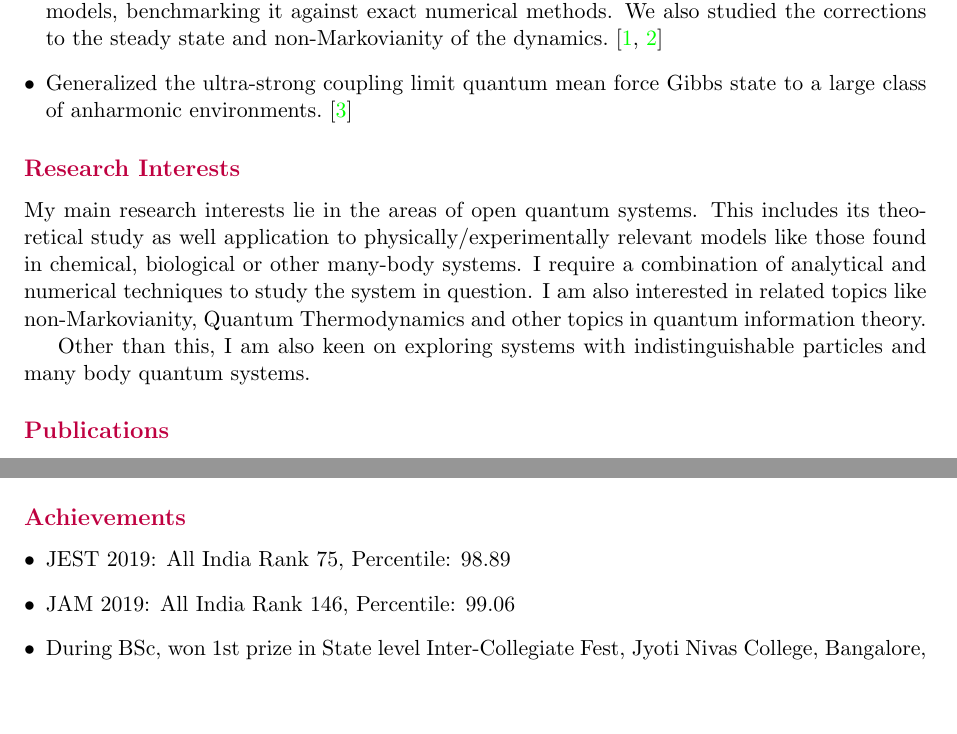
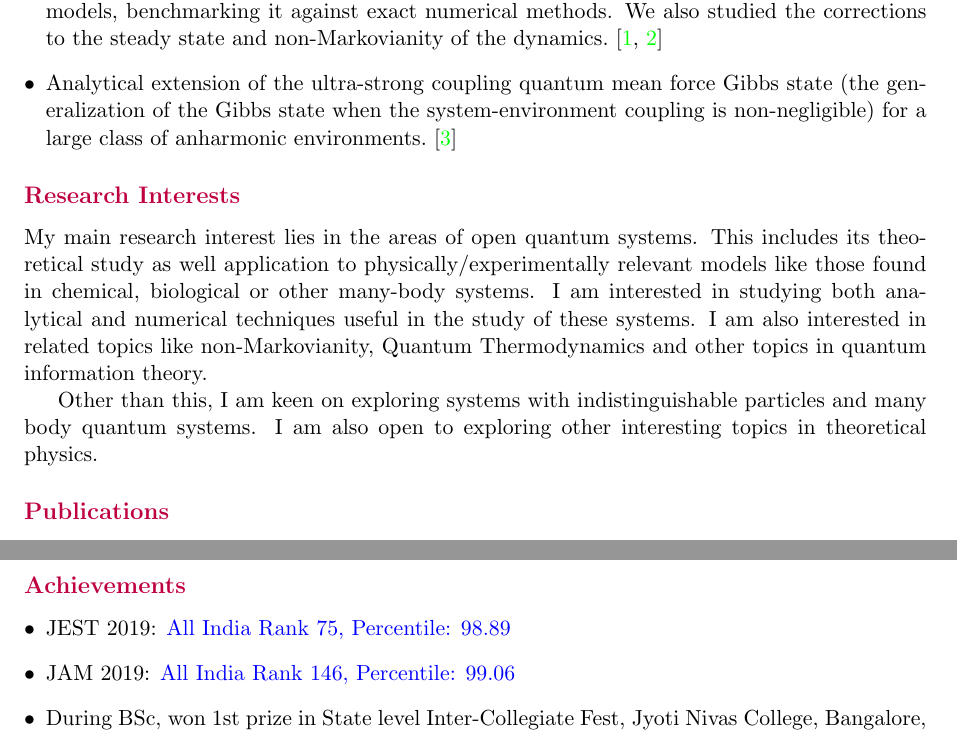
Before and after one commit to prem314/prem314.github.io, a LaTeX CV (latex/cv/cv_prem.tex): two parts of pages 1 and 2 of 3 before the commit and two parts of pages 1 and 3 of 3 after it, joined at a grey line, cut so that both start at the same text, the shorter picture padded with empty space. Compiled offline with pdfLaTeX.

Commit message:
added link to my jest/jam scorecard in my CV

```diff
--- a/latex/cv/cv.tex
+++ b/latex/cv/cv_prem.tex
@@ -45,15 +45,15 @@
 \sectionheading{Research Highlights}
 \begin{itemize}[leftmargin=*]
 	\item Analytical derivation of the 4th-order Time-Convolutionless (TCL4) generator for Spin-Boson models, benchmarking it against exact numerical methods. We also studied the corrections to the steady state and non-Markovianity of the dynamics.~\cite{Kumar2025MF, Kumar2025TCL4}
-	\item Generalized the ultra-strong coupling limit quantum mean force Gibbs state to a large class of anharmonic environments.~\cite{Kumar2024Anharm}
+	\item Analytical extension of the ultra-strong coupling quantum mean force Gibbs state (the generalization of the Gibbs state when the system-environment coupling is non-negligible) for a large class of anharmonic environments.~\cite{Kumar2024Anharm}
 \end{itemize}
 
 
 \sectionheading{Research Interests}
 
-My main research interests lie in the areas of open quantum systems. This includes its theoretical study as well application to physically/experimentally relevant models like those found in chemical, biological or other many-body systems. I require a combination of analytical and numerical techniques to study the system in question. I am also interested in related topics like non-Markovianity, Quantum Thermodynamics and other topics in quantum information theory.
+My main research interest lies in the areas of open quantum systems. This includes its theoretical study as well application to physically/experimentally relevant models like those found in chemical, biological or other many-body systems. I am interested in studying both analytical and numerical techniques useful in the study of these systems. I am also interested in related topics like non-Markovianity, Quantum Thermodynamics and other topics in quantum information theory.
 
-Other than this, I am also keen on exploring systems with indistinguishable particles and many body quantum systems.
+Other than this, I am keen on exploring systems with indistinguishable particles and many body quantum systems. I am also open to exploring other interesting topics in theoretical physics.
 
 \sectionheading{Publications}
 
@@ -102,8 +102,8 @@ Other than this, I am also keen on exploring systems with indistinguishable part
 
 \sectionheading{Achievements}
 \begin{itemize}[leftmargin=*]
-    \item JEST 2019: All India Rank 75, Percentile: 98.89
-    \item JAM 2019: All India Rank 146, Percentile: 99.06
+    \item JEST 2019: \href{https://drive.google.com/file/d/1FfxQB6itaF53i2htbFnjRr7IwUXKcZj7/view?usp=drive_link}{All India Rank 75, Percentile: 98.89}
+    \item JAM 2019: \href{https://drive.google.com/file/d/1_0flgwxUQLUjuD20wbk_mOXQ7i0Sz7YF/view?usp=drive_link}{All India Rank 146, Percentile: 99.06}
     \item During BSc, won 1st prize in State level Inter-Collegiate Fest, Jyoti Nivas College, Bangalore, February 2018 for building  \href{https://www.youtube.com/watch?v=04tWPuDVBhs}{a 20-bit programmable computer on breadboard.}
 \end{itemize}
 
```
Also changed, not shown: latex/cv/cv.pdf (deleted), latex/cv/cv_prem.pdf (added), 3 other files.
